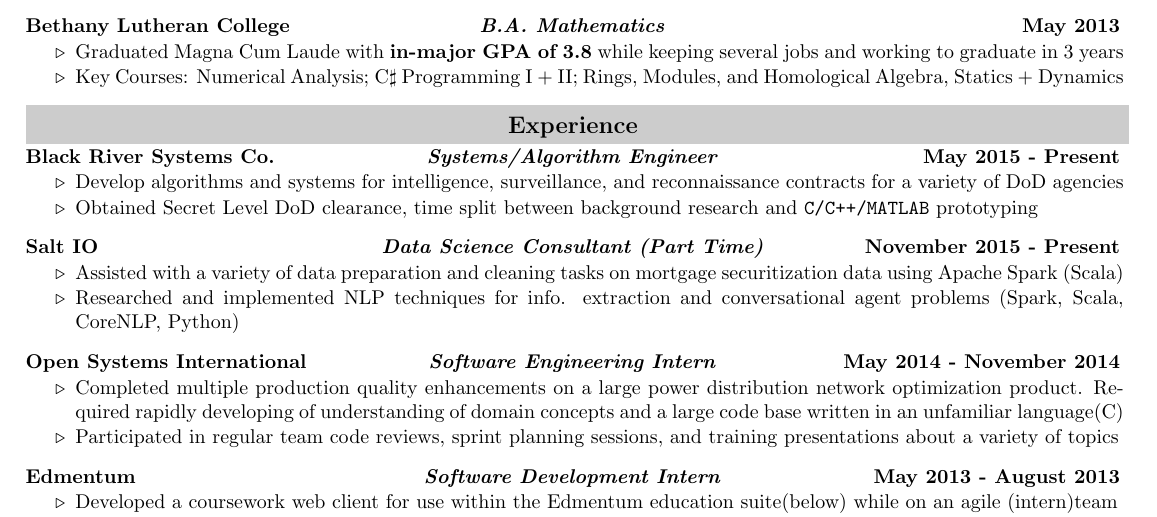
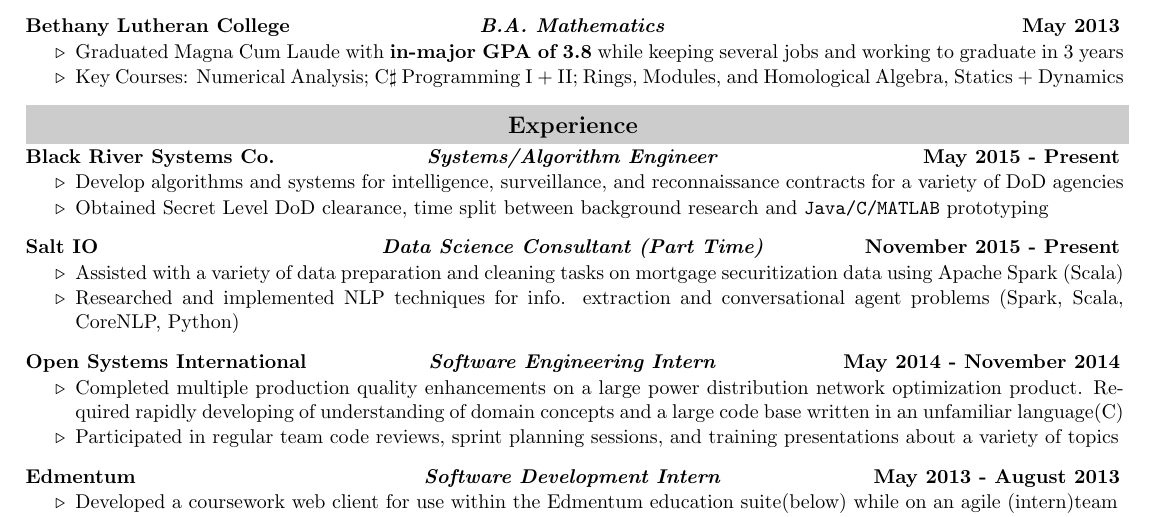
Before and after one commit to EvanOman/Resume, a LaTeX document (EvanOman.tex): part of page 1 of 2, cut so that both start at the same text. Compiled offline with pdfLaTeX.

Commit message:
Minor revisions :white_check_mark:

```diff
--- a/EvanOman.tex
+++ b/EvanOman.tex
@@ -113,7 +113,7 @@
 			\vspace{-.1in}
 			\begin{itemize}
 				\resitem{Develop algorithms and systems for intelligence, surveillance, and reconnaissance contracts for a variety of DoD agencies}
-				\item Obtained Secret Level DoD clearance, time split between background research and \verb!C/C++/MATLAB! prototyping
+				\item Obtained Secret Level DoD clearance, time split between background research and \verb!Java/C/MATLAB! prototyping
 			\end{itemize}
 		% Salt IO
 		\rressubheading{Salt IO}{Data Science Consultant (Part Time)}{November 2015 - Present}
```
